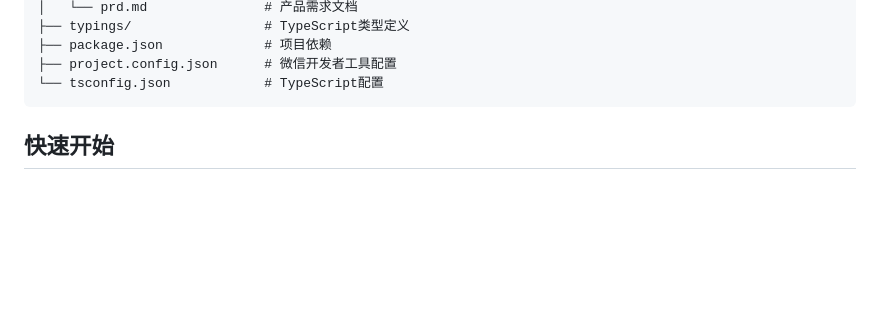
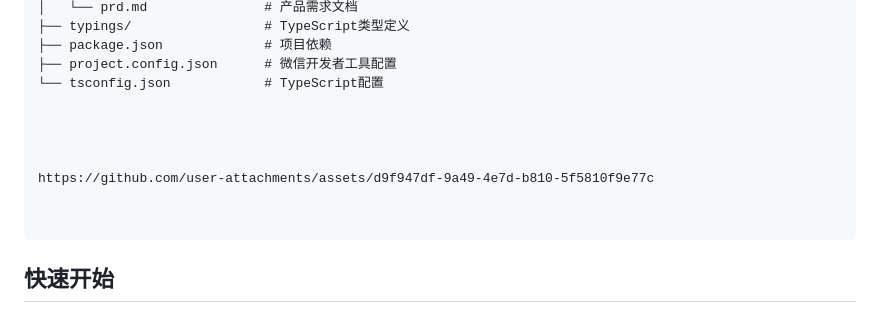
Before and after one commit to Fang-you/Painting-Mini-Program, a Markdown page: README.md, the part around the change. GitHub-like rendering; blank space fills up the shorter version.

````diff
--- a/README.md
+++ b/README.md
@@ -41,6 +41,13 @@
 ├── package.json             # 项目依赖
 ├── project.config.json      # 微信开发者工具配置
 └── tsconfig.json            # TypeScript配置
+
+
+
+
+https://github.com/user-attachments/assets/d9f947df-9a49-4e7d-b810-5f5810f9e77c
+
+
 ```
 
 ## 快速开始
````
